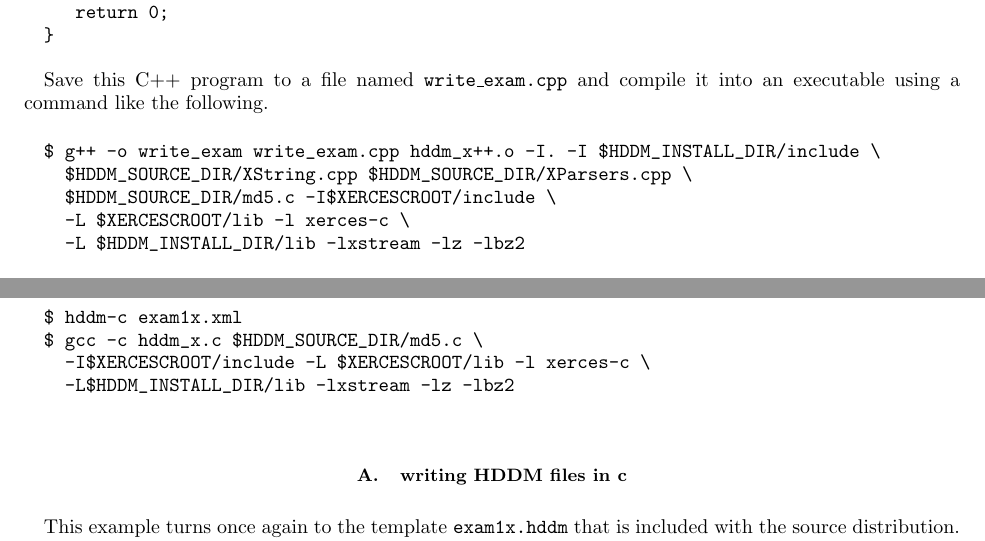
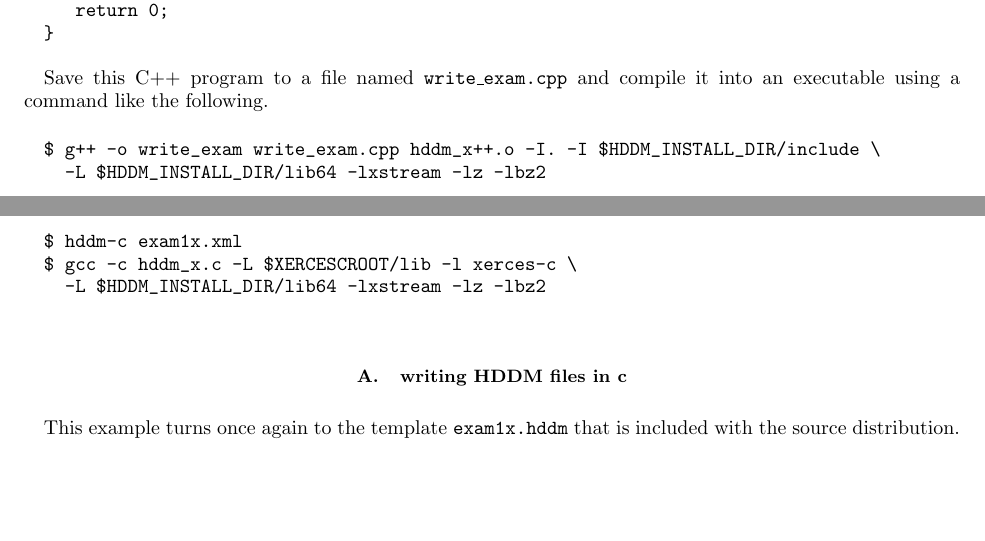
Before and after one commit to rjones30/HDDM, a LaTeX paper (doc/users_guide/guide.tex): two parts of pages 7 and 9 of 15, joined at a grey line, cut so that both start at the same text, the shorter picture padded with empty space. Compiled offline with pdfLaTeX.

Commit message:
* remove things from the link list that are not needed [rtj]

```diff
--- a/doc/users_guide/guide.tex
+++ b/doc/users_guide/guide.tex
@@ -542,10 +542,7 @@ corresponding to your HDDM model.
 \begin{verbatim}
 $ hddm-cpp exam1x.hddm
 $ g++ -c  hddm_x++.cpp -I $HDDM_INSTALL_DIR/include \
-  $HDDM_SOURCE_DIR/XString.cpp $HDDM_SOURCE_DIR/XParsers.cpp \
-  $HDDM_SOURCE_DIR/md5.c -I$XERCESCROOT/include \
-  -L $XERCESCROOT/lib -l xerces-c \
-  -L $HDDM_INSTALL_DIR/lib -lxstream -lz -lbz2
+  -L $HDDM_INSTALL_DIR/lib64 -lxstream -lz -lbz2
 \end{verbatim}
 \end{minipage}
 \vspace{0.5cm}
@@ -609,10 +606,7 @@ into an executable using a command like the following.
 \begin{minipage}{12cm}
 \begin{verbatim}
 $ g++ -o write_exam write_exam.cpp hddm_x++.o -I. -I $HDDM_INSTALL_DIR/include \
-  $HDDM_SOURCE_DIR/XString.cpp $HDDM_SOURCE_DIR/XParsers.cpp \
-  $HDDM_SOURCE_DIR/md5.c -I$XERCESCROOT/include \
-  -L $XERCESCROOT/lib -l xerces-c \
-  -L $HDDM_INSTALL_DIR/lib -lxstream -lz -lbz2
+  -L $HDDM_INSTALL_DIR/lib64 -lxstream -lz -lbz2
 \end{verbatim}
 \end{minipage}
 \vspace{0.5cm}
@@ -735,9 +729,8 @@ to read and write HDDM streams that conform to this template.
 \begin{minipage}{12cm}
 \begin{verbatim}
 $ hddm-c exam1x.xml
-$ gcc -c hddm_x.c $HDDM_SOURCE_DIR/md5.c \
-  -I$XERCESCROOT/include -L $XERCESCROOT/lib -l xerces-c \
-  -L$HDDM_INSTALL_DIR/lib -lxstream -lz -lbz2
+$ gcc -c hddm_x.c -L $XERCESCROOT/lib -l xerces-c \
+  -L $HDDM_INSTALL_DIR/lib64 -lxstream -lz -lbz2
 \end{verbatim}
 \end{minipage}
 \vspace{0.5cm}
```
Also changed, not shown: doc/users_guide.pdf, doc/users_guide/guide.pdf.
